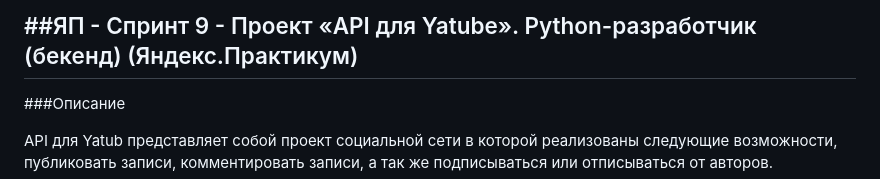
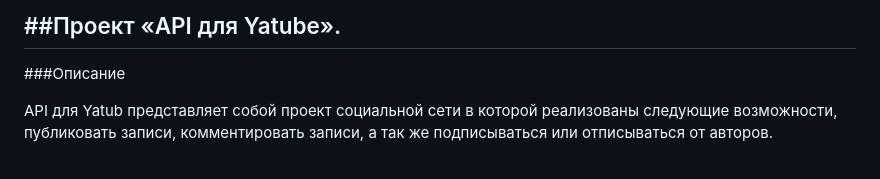
Before and after one commit to Lalkasasinka/api_final_yatube, a Markdown page: README.md, the part around the change. Rendered like a GitHub page.

```diff
--- a/README.md
+++ b/README.md
@@ -1,4 +1,4 @@
-##ЯП - Спринт 9 - Проект «API для Yatube». Python-разработчик (бекенд) (Яндекс.Практикум)
+##Проект «API для Yatube».
 ---
 ###Описание
 
```
